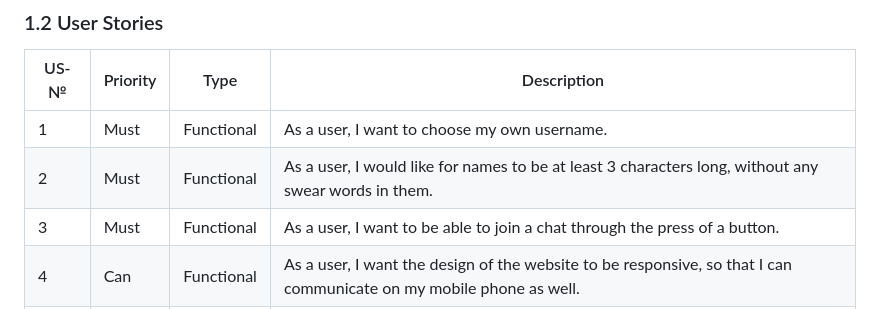
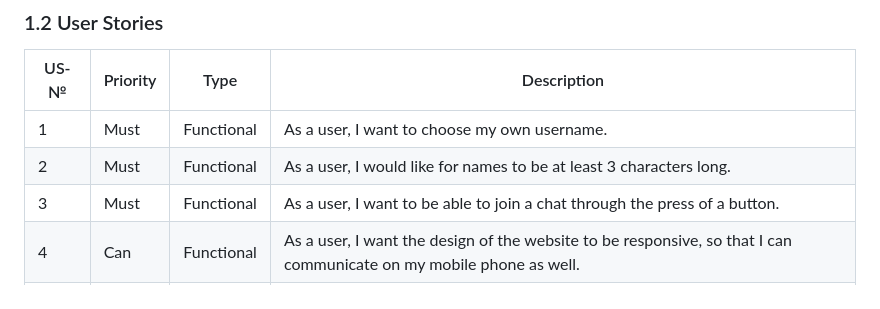
Before and after one commit to x5mii/ChatMate, a Markdown page: Documentation.md, the part around the change. GitHub-like rendering.

```diff
--- a/Documentation.md
+++ b/Documentation.md
@@ -26,7 +26,7 @@ ChatMte is a way for two and more people to communicate in a fun and easy way. U
 | US-№ | Priority | Type            | Description                                                                                           |
 |------|----------|-----------------|-------------------------------------------------------------------------------------------------------|
 | 1    |  Must        |  Functional               | As a user, I want to choose my own username.                                                                                                      |
-| 2    |  Must        |  Functional               | As a user, I would like for names to be at least 3 characters long, without any swear words in them.                                                                                                      |
+| 2    |  Must        |  Functional               | As a user, I would like for names to be at least 3 characters long.                                                                                                      |
 | 3    |  Must        |  Functional               | As a user, I want to be able to join a chat through the press of a button.                                                                                                      |
 | 4    |  Can         |  Functional               | As a user, I want the design of the website to be responsive, so that I can communicate on my mobile phone as well.                                                                                                      |
 | 5    |  Must        |  Functional               | As a user, I want to write a message of whatever length and send it with the click of a button in chat.                                                                                                      |
```
